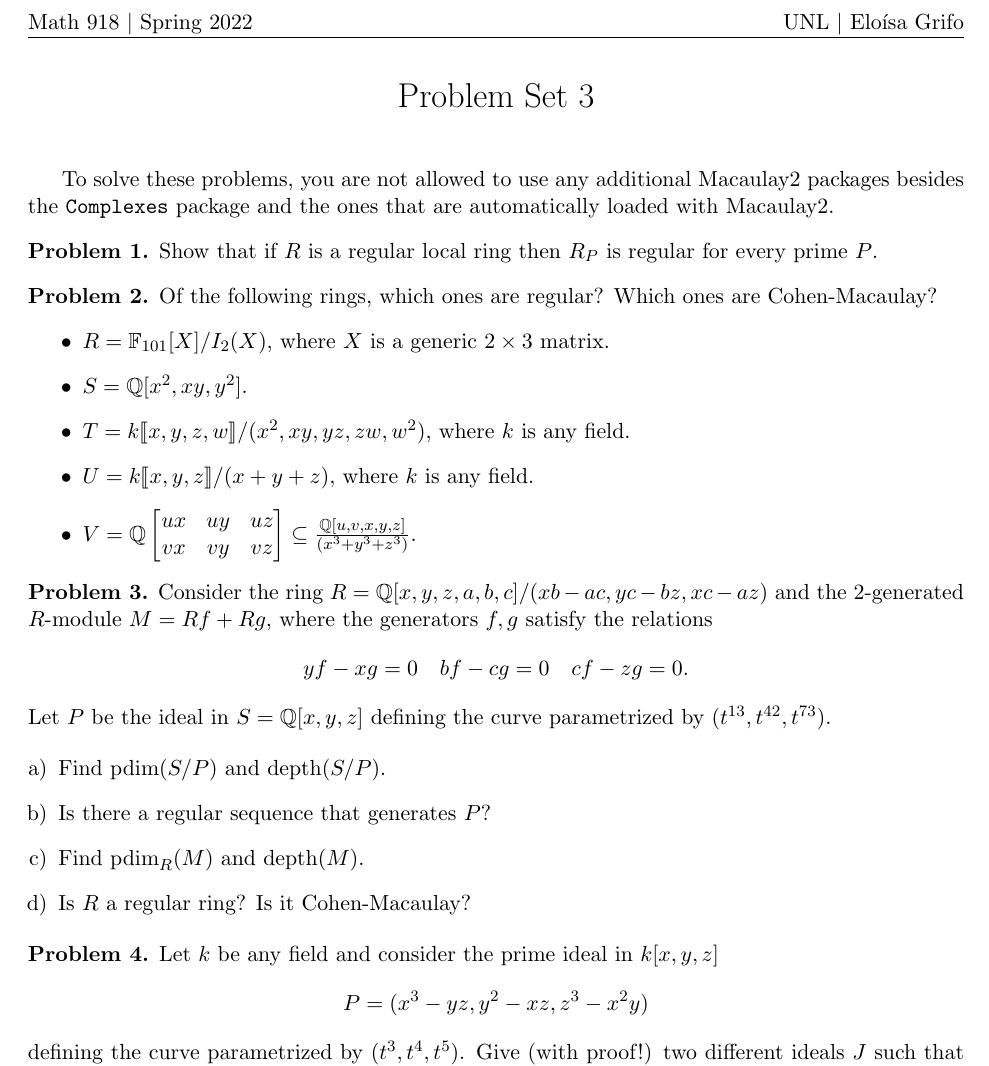
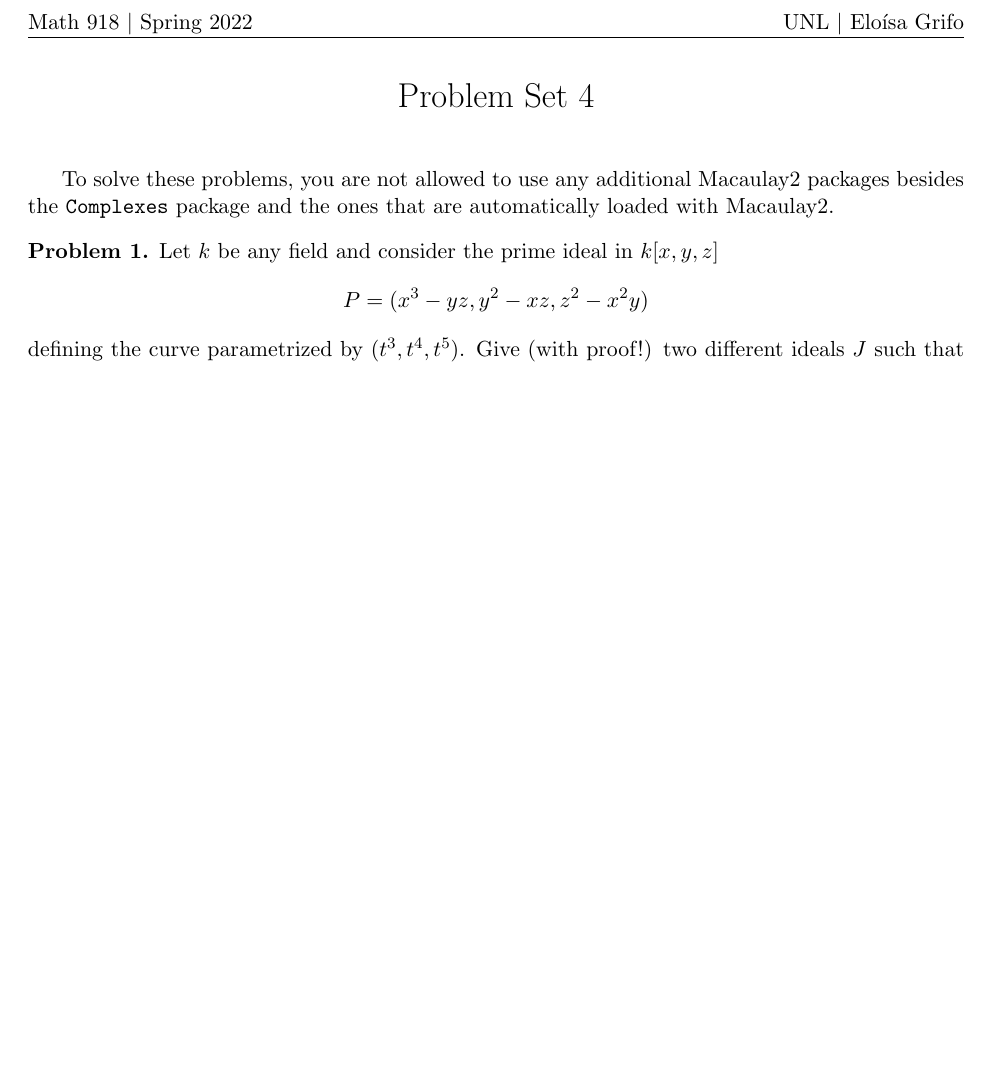
Before and after one commit to eloisagrifo/eloisagrifo.github.io, a LaTeX problem sheet (Teaching/topics2022/PSet4.tex): part of the page, cut so that both start at the same text, the shorter picture padded with empty space. Compiled offline with pdfLaTeX.

Commit message:
pre lecture 17

```diff
--- a/Teaching/topics2022/PSet3.tex
+++ b/Teaching/topics2022/PSet4.tex
@@ -42,7 +42,7 @@
 
 
 \begin{center}
-	{\LARGE Problem Set 3\\
+	{\LARGE Problem Set 4\\
 
 %	\vspace{0.5em}
 
@@ -54,42 +54,10 @@
 
 To solve these problems, you are not allowed to use any additional Macaulay2 packages besides the \texttt{Complexes} package and the ones that are automatically loaded with Macaulay2.
 
-\begin{problem}
-	Show that if $R$ is a regular local ring then $R_P$ is regular for every prime $P$.
-\end{problem}
-
-
-
-\begin{problem}
-	Of the following rings, which ones are regular? Which ones are Cohen-Macaulay?
-	\begin{itemize}
-		\item $R = \mathbb{F}_{101}[ X ]/I_2(X)$, where $X$ is a generic $2 \times 3$ matrix.
-		\item $S = \mathbb{Q}[x^2,xy,y^2]$.
-		\item $T = k \llbracket x,y,z,w \rrbracket/(x^2,xy,yz,zw,w^2)$, where $k$ is any field.
-		\item $U = k \llbracket x,y,z \rrbracket /(x+y+z)$, where $k$ is any field.
-		\item $V = \mathbb{Q} \begin{bmatrix} ux & uy & uz \\ vx & vy & vz \end{bmatrix} \subseteq \frac{\mathbb{Q}[u,v,x,y,z]}{(x^3+y^3+z^3)}$.
-	\end{itemize}
-\end{problem}
-
-
-
-\begin{problem}
-	Consider the ring $R = \mathbb{Q}[x,y,z,a,b,c]/(xb-ac,yc-bz,xc-az)$ and the $2$-generated $R$-module $M = Rf + Rg$, where the generators $f, g$ satisfy the relations
-		$$yf-xg = 0 \quad bf - cg = 0 \quad cf - zg = 0.$$
-		Let $P$ be the ideal in $S = \mathbb{Q}[x,y,z]$ defining the curve parametrized by $(t^{13},t^{42},t^{73})$.
-
-\begin{enumerate}[a)]
-	\item Find $\pdim(S/P)$ and $\depth(S/P)$.
-	\item Is there a regular sequence that generates $P$?
-	\item Find $\pdim_R(M)$ and $\depth(M)$.
-	\item Is $R$ a regular ring? Is it Cohen-Macaulay?
-\end{enumerate}
-\end{problem}
-
 
 \begin{problem}
 	Let $k$ be any field and consider the prime ideal in $k[x,y,z]$
-	$$P = (x^3-yz,y^2-xz,z^3-x^2y)$$
+	$$P = (x^3-yz,y^2-xz,z^2-x^2y)$$
 	defining the curve parametrized by $(t^3, t^4, t^5)$. Give (with proof!) two different ideals $J$ such that $P^{(n)} = (P^n : J^\infty)$ for all $n \geqslant 1$, and test your proposed ideals $J$ in Macaulay2 with your own choice of $k$ and $n$.
 \end{problem}
 
```
Also changed, not shown: Teaching/topics2022/PSet0.tex (+1 -1 lines), SymbolicPowers.pdf, Teaching/topics2022/PSet0.pdf, Teaching/topics2022/PSet3.pdf, Teaching/topics2022/PSet4.pdf (added), 1 other file.
